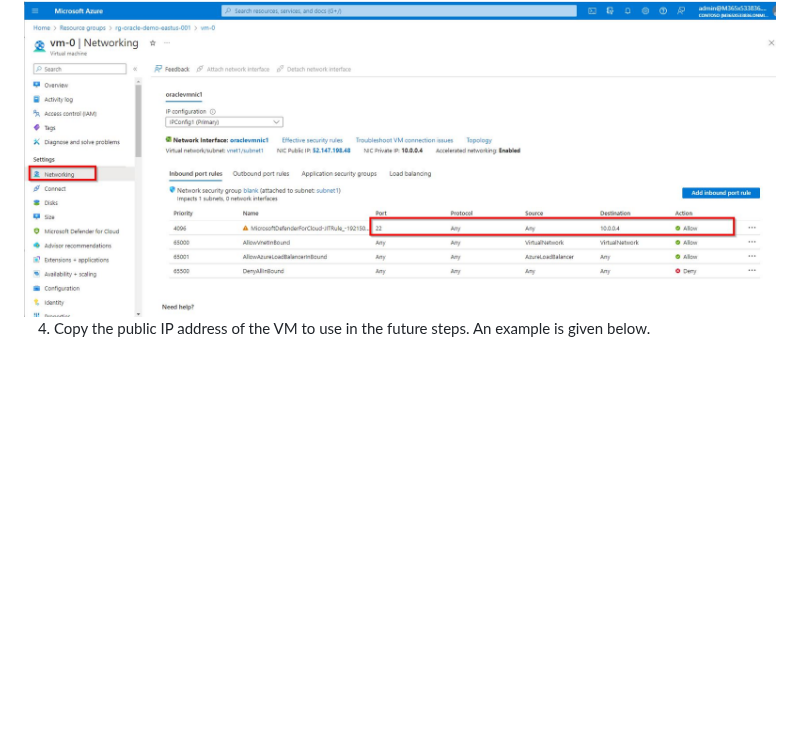
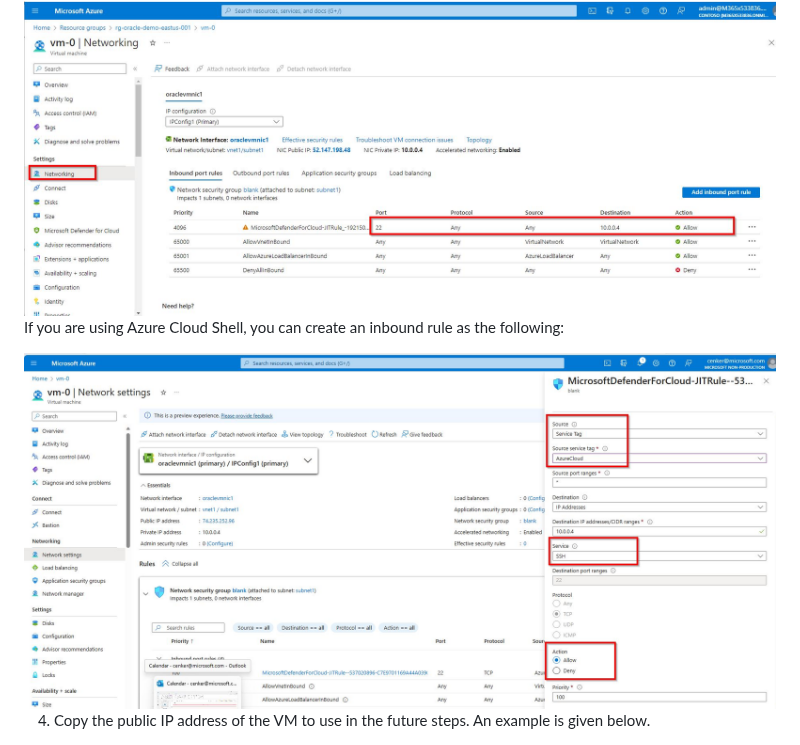
Before and after one commit to Azure/lza-oracle, a Markdown page: docs/wiki/REVIEW_INFRA.md, the part around the change. Rendered like a GitHub page; pictures changed too: docs/media/ssh-for-cloud-shell.jpg (added); blank space fills up the shorter version.

Commit message:
added figure for review_infra.md

```diff
--- a/docs/wiki/REVIEW_INFRA.md
+++ b/docs/wiki/REVIEW_INFRA.md
@@ -17,6 +17,9 @@ rg-oracle-demo-eastus-001
 <img src="../media/sshport.jpg" />
 
 
+If you are using Azure Cloud Shell, you can create an inbound rule as the following:
+
+<img src="../media/ssh-for-cloud-shell.jpg" />
 
 4. Copy the public IP address of the VM to use in the future steps. An example is given below.
 
```
